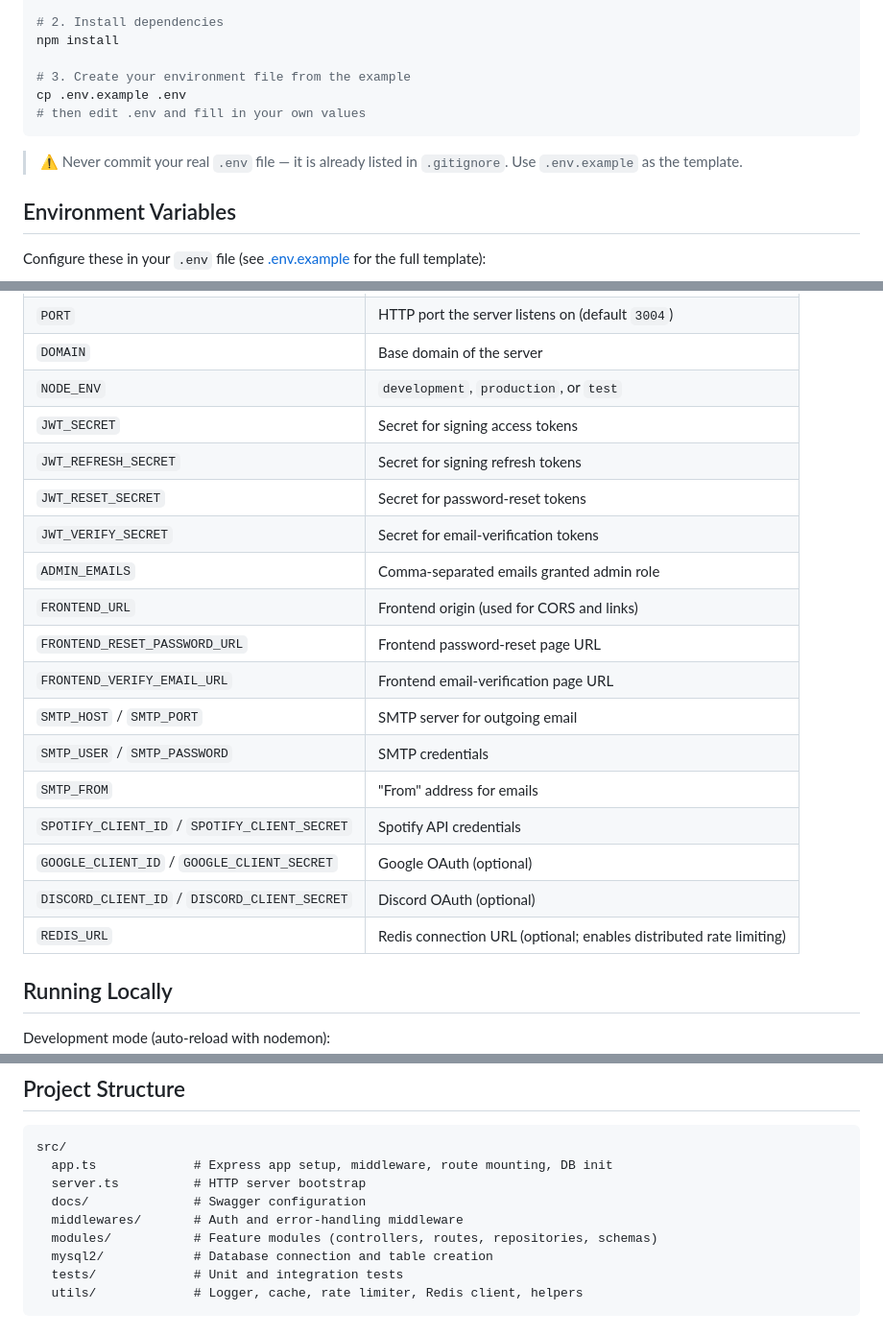
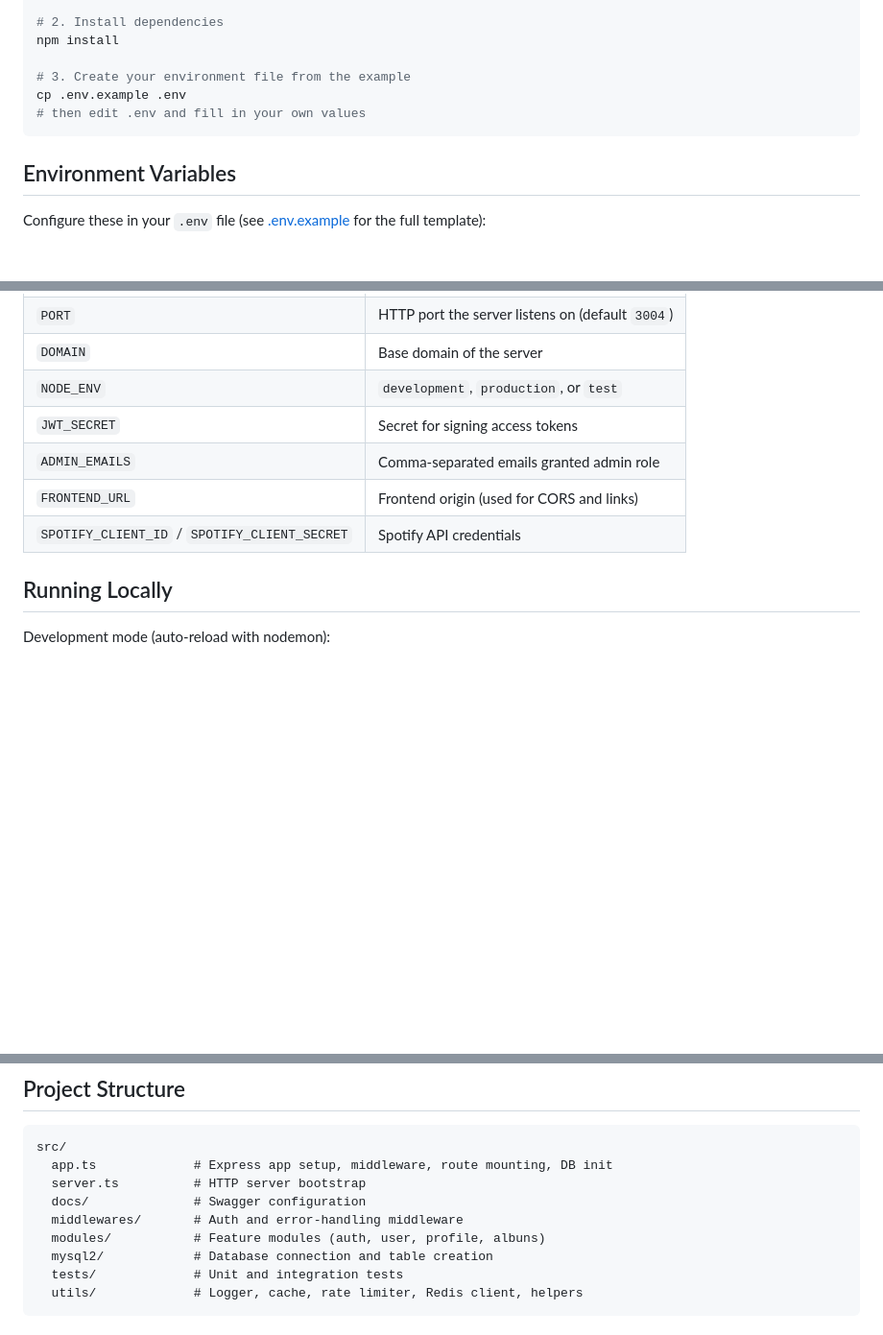
Before and after one commit to Henrique-Montrezor/myCDrecords-API, a Markdown page: README.md, 3 parts joined by grey strips. Shown at 96% size. GitHub-like rendering; blank space fills up the shorter version.

Commit message:
Update README to enhance clarity

````diff
--- a/README.md
+++ b/README.md
@@ -52,8 +52,6 @@ cp .env.example .env
 # then edit .env and fill in your own values
 ```
 
-> ⚠️ Never commit your real `.env` file — it is already listed in `.gitignore`. Use `.env.example` as the template.
-
 ## Environment Variables
 
 Configure these in your `.env` file (see [.env.example](.env.example) for the full template):
@@ -69,20 +67,9 @@ Configure these in your `.env` file (see [.env.example](.env.example) for the fu
 | `DOMAIN` | Base domain of the server |
 | `NODE_ENV` | `development`, `production`, or `test` |
 | `JWT_SECRET` | Secret for signing access tokens |
-| `JWT_REFRESH_SECRET` | Secret for signing refresh tokens |
-| `JWT_RESET_SECRET` | Secret for password-reset tokens |
-| `JWT_VERIFY_SECRET` | Secret for email-verification tokens |
 | `ADMIN_EMAILS` | Comma-separated emails granted admin role |
 | `FRONTEND_URL` | Frontend origin (used for CORS and links) |
-| `FRONTEND_RESET_PASSWORD_URL` | Frontend password-reset page URL |
-| `FRONTEND_VERIFY_EMAIL_URL` | Frontend email-verification page URL |
-| `SMTP_HOST` / `SMTP_PORT` | SMTP server for outgoing email |
-| `SMTP_USER` / `SMTP_PASSWORD` | SMTP credentials |
-| `SMTP_FROM` | "From" address for emails |
 | `SPOTIFY_CLIENT_ID` / `SPOTIFY_CLIENT_SECRET` | Spotify API credentials |
-| `GOOGLE_CLIENT_ID` / `GOOGLE_CLIENT_SECRET` | Google OAuth (optional) |
-| `DISCORD_CLIENT_ID` / `DISCORD_CLIENT_SECRET` | Discord OAuth (optional) |
-| `REDIS_URL` | Redis connection URL (optional; enables distributed rate limiting) |
 
 ## Running Locally
 
@@ -158,7 +143,7 @@ src/
   server.ts          # HTTP server bootstrap
   docs/              # Swagger configuration
   middlewares/       # Auth and error-handling middleware
-  modules/           # Feature modules (controllers, routes, repositories, schemas)
+  modules/           # Feature modules (auth, user, profile, albuns)
   mysql2/            # Database connection and table creation
   tests/             # Unit and integration tests
   utils/             # Logger, cache, rate limiter, Redis client, helpers
````
Also changed, not shown: other parts of README.md (+0 -2 lines).
